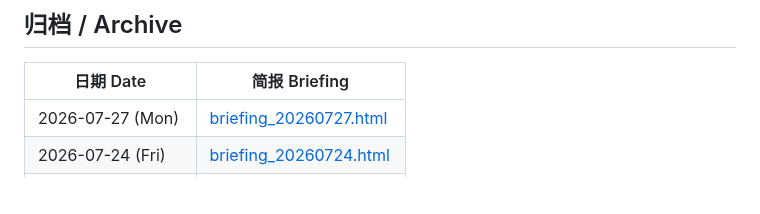
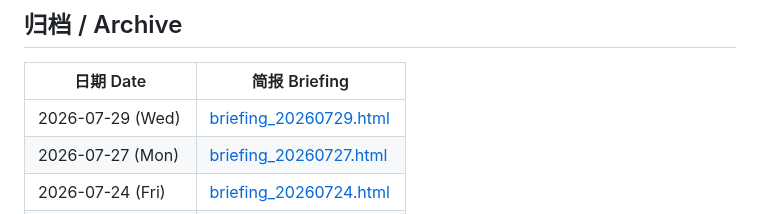
Before and after one commit to Cruise-Ling/3d-printing-daily, a Markdown page: README.md, the part around the change. Rendered like a GitHub page; blank space fills up the shorter version.

Commit message:
publish daily briefing 20260729

```diff
--- a/README.md
+++ b/README.md
@@ -31,6 +31,7 @@
 
 | 日期 Date | 简报 Briefing |
 |-----------|--------------|
+| 2026-07-29 (Wed) | [briefing_20260729.html](briefing_20260729.html) |
 | 2026-07-27 (Mon) | [briefing_20260727.html](briefing_20260727.html) |
 | 2026-07-24 (Fri) | [briefing_20260724.html](briefing_20260724.html) |
 | 2026-07-23 (Thu) | [briefing_20260723.html](briefing_20260723.html) |
```
